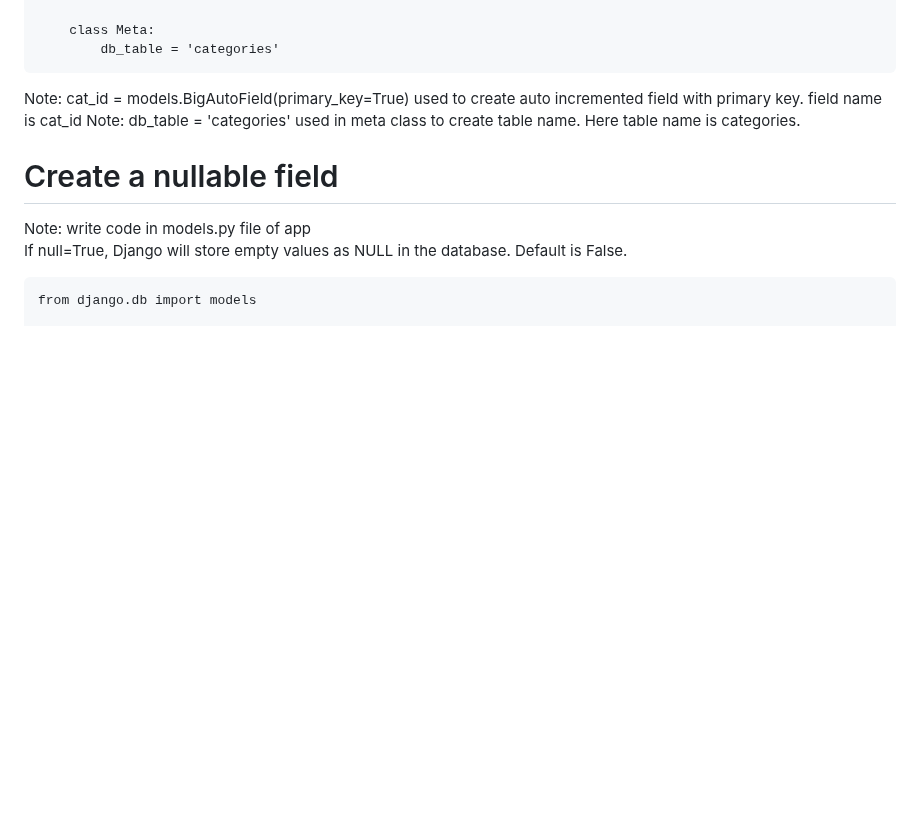
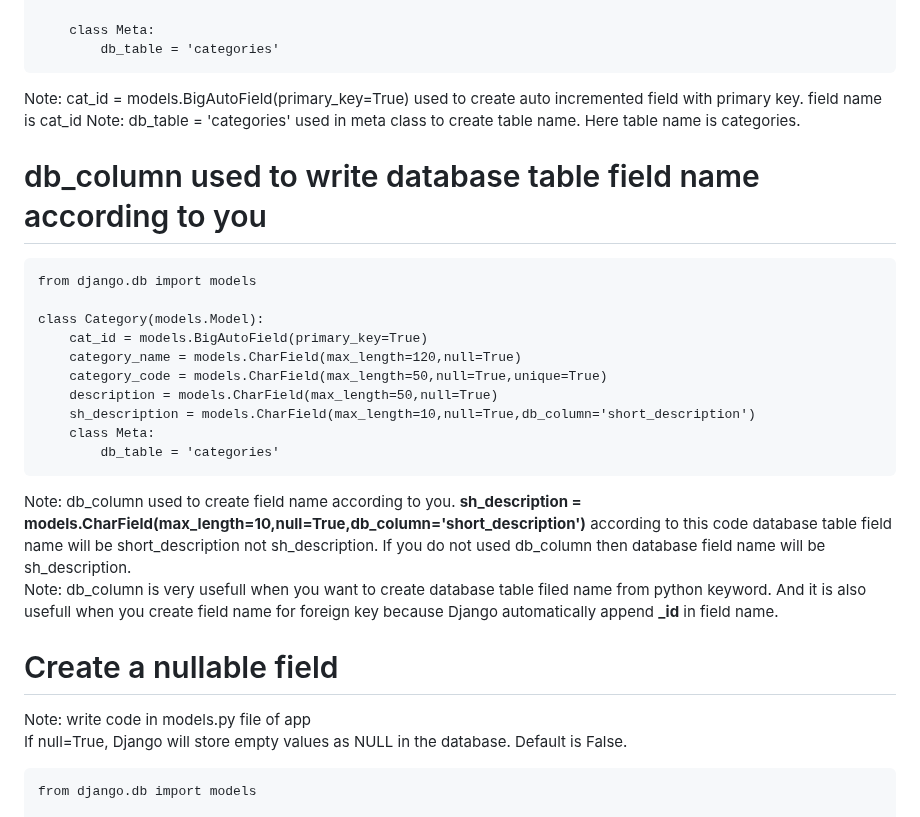
Before and after one commit to atulkrishnathakur/mydjangodoc, a Markdown page: README.md, the part around the change. Rendered like a GitHub page; blank space fills up the shorter version.

Commit message:
Update README.md
db_column work

````diff
--- a/README.md
+++ b/README.md
@@ -372,6 +372,22 @@ class Category(models.Model):
 Note: cat_id = models.BigAutoField(primary_key=True) used to create auto incremented field with primary key. field name is cat_id
 Note: db_table = 'categories' used in meta class to create table name. Here table name is categories.
 
+# db_column used to write database table field name according to you
+```
+from django.db import models
+
+class Category(models.Model):
+    cat_id = models.BigAutoField(primary_key=True)
+    category_name = models.CharField(max_length=120,null=True)
+    category_code = models.CharField(max_length=50,null=True,unique=True)
+    description = models.CharField(max_length=50,null=True)
+    sh_description = models.CharField(max_length=10,null=True,db_column='short_description')
+    class Meta:
+        db_table = 'categories'
+```
+Note: db_column used to create field name according to you. <b>sh_description = models.CharField(max_length=10,null=True,db_column='short_description')</b> according to this code database table field name will be short_description not sh_description. If you do not used db_column then database field name will be sh_description.<br>
+Note: db_column is very usefull when you want to create database table filed name from python keyword. And it is also usefull when you create field name for foreign key because Django automatically append <b>_id</b> in field name.
+
 # Create a nullable field
 Note: write code in models.py file of app<br>
 If null=True, Django will store empty values as NULL in the database. Default is False.
````
